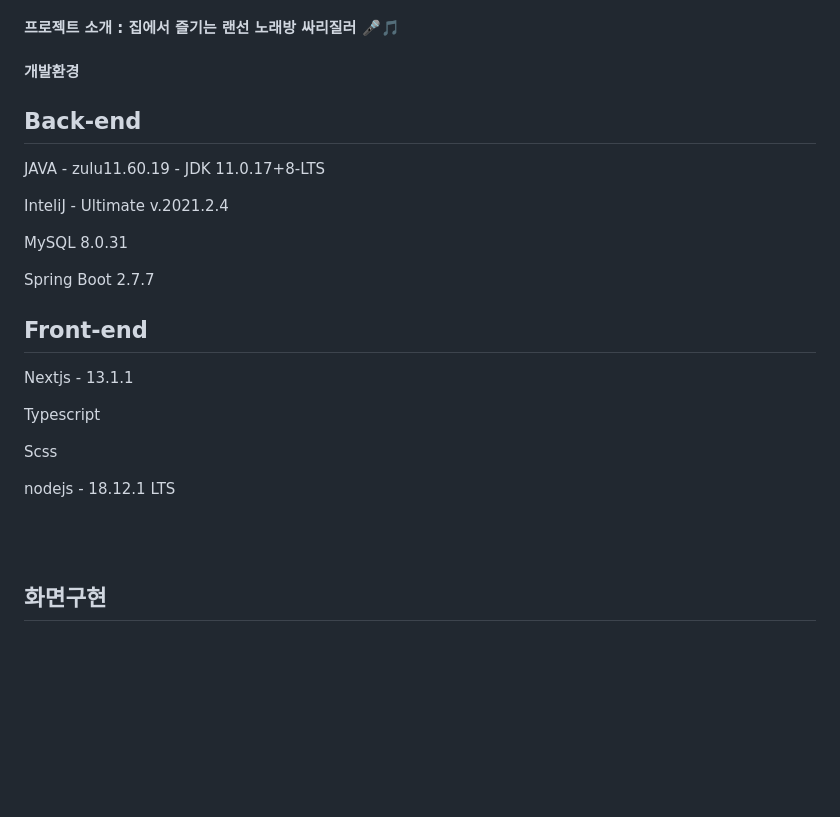
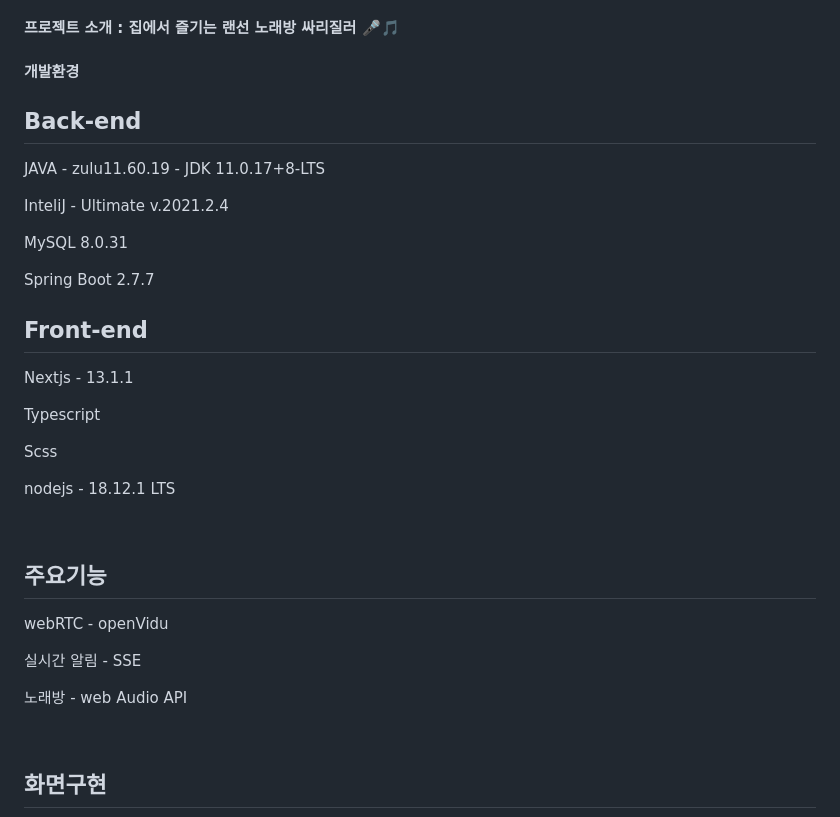
Before and after one commit to happyd918/ssarijileo, a Markdown page: README.md, the part around the change. Rendered like a GitHub page; blank space fills up the shorter version.

```diff
--- a/README.md
+++ b/README.md
@@ -26,6 +26,7 @@ https://www.notion.so/7e19bc36f9f54413b33dc1a2f0d3ef46
 #### 프로젝트 소개 : 집에서 즐기는 랜선 노래방 싸리질러 🎤🎵
 
 #### 개발환경
+
 ## Back-end
 
 
@@ -36,6 +37,7 @@ InteliJ - Ultimate v.2021.2.4
 MySQL 8.0.31
 
 Spring Boot 2.7.7
+
 
 ## Front-end
 
@@ -49,6 +51,15 @@ Scss
 nodejs - 18.12.1 LTS
 
 <br />
+
+## 주요기능
+
+webRTC - openVidu
+
+실시간 알림 - SSE
+
+노래방 - web Audio API
+
 <br />
 
 ## 화면구현
```
